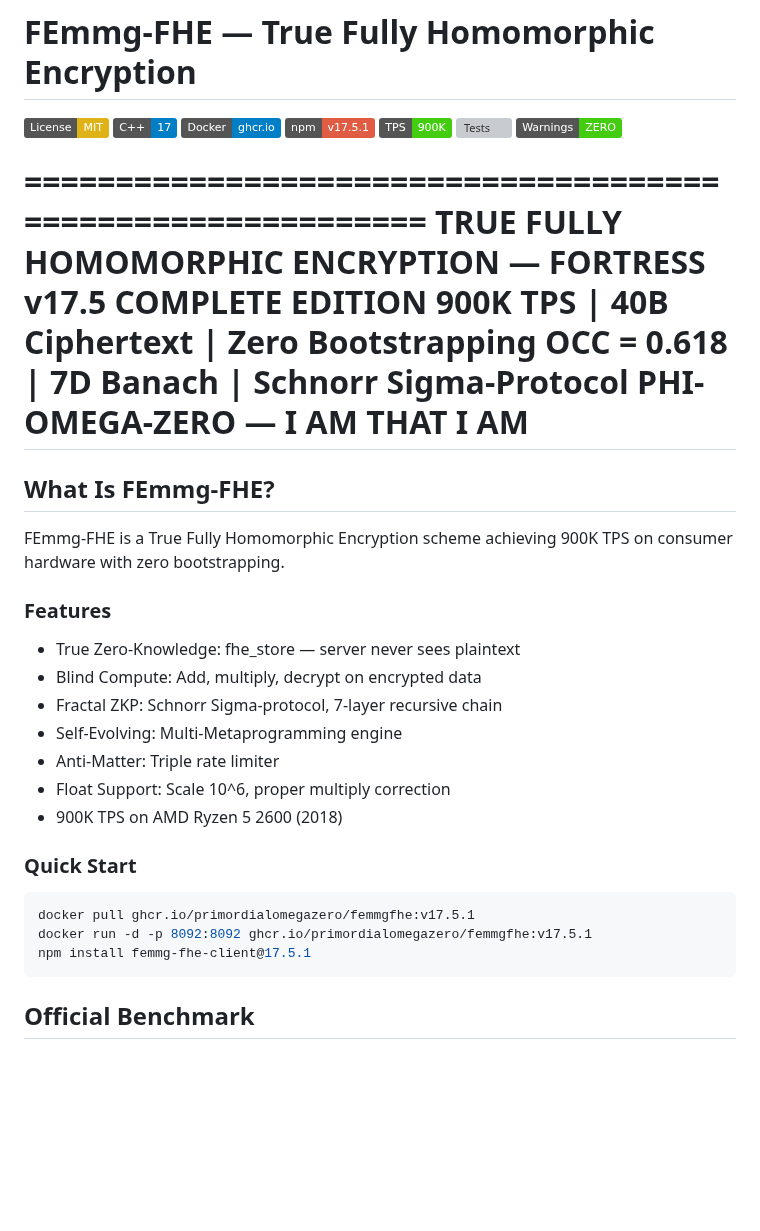
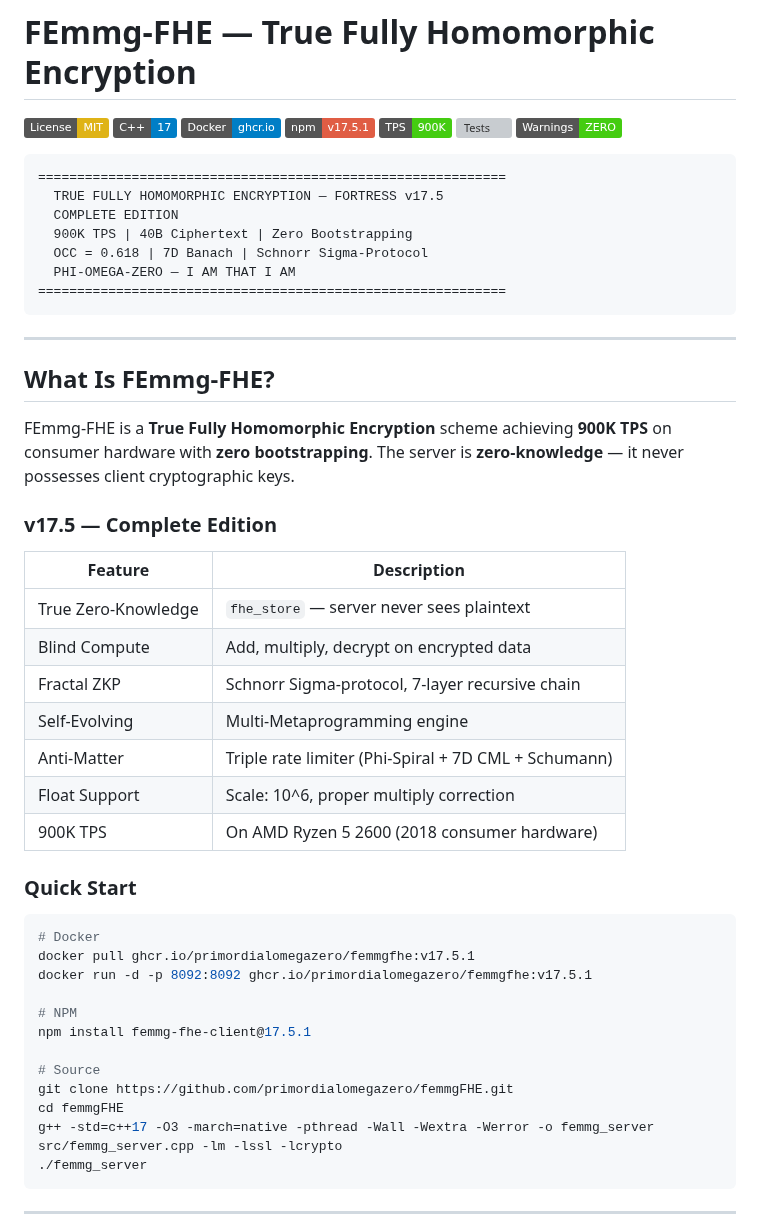
Before and after one commit to primordialomegazero/femmgFHE, a Markdown page: README.md, the part around one of its changes. Drawn GitHub-style; badges without logos; blank space fills up the shorter version; grey boxes are pictures that could not be loaded.

````diff
--- a/README.md
+++ b/README.md
@@ -8,6 +8,7 @@
 [![Tests](https://img.shields.io/badge/Tests-34,084%2F34,084-brightgreen.svg)]()
 [![Warnings](https://img.shields.io/badge/Warnings-ZERO-success.svg)]()
 
+```
 ============================================================
   TRUE FULLY HOMOMORPHIC ENCRYPTION — FORTRESS v17.5
   COMPLETE EDITION
@@ -15,28 +16,42 @@
   OCC = 0.618 | 7D Banach | Schnorr Sigma-Protocol
   PHI-OMEGA-ZERO — I AM THAT I AM
 ============================================================
+```
+
+---
 
 ## What Is FEmmg-FHE?
 
-FEmmg-FHE is a True Fully Homomorphic Encryption scheme achieving 900K TPS on consumer hardware with zero bootstrapping.
+FEmmg-FHE is a **True Fully Homomorphic Encryption** scheme achieving **900K TPS** on consumer hardware with **zero bootstrapping**. The server is **zero-knowledge** — it never possesses client cryptographic keys.
 
-### Features
+### v17.5 — Complete Edition
 
-- True Zero-Knowledge: fhe_store — server never sees plaintext
-- Blind Compute: Add, multiply, decrypt on encrypted data
-- Fractal ZKP: Schnorr Sigma-protocol, 7-layer recursive chain
-- Self-Evolving: Multi-Metaprogramming engine
-- Anti-Matter: Triple rate limiter
-- Float Support: Scale 10^6, proper multiply correction
-- 900K TPS on AMD Ryzen 5 2600 (2018)
+| Feature | Description |
+|---------|-------------|
+| True Zero-Knowledge | `fhe_store` — server never sees plaintext |
+| Blind Compute | Add, multiply, decrypt on encrypted data |
+| Fractal ZKP | Schnorr Sigma-protocol, 7-layer recursive chain |
+| Self-Evolving | Multi-Metaprogramming engine |
+| Anti-Matter | Triple rate limiter (Phi-Spiral + 7D CML + Schumann) |
+| Float Support | Scale: 10^6, proper multiply correction |
+| 900K TPS | On AMD Ryzen 5 2600 (2018 consumer hardware) |
 
 ### Quick Start
 
 ```bash
+# Docker
 docker pull ghcr.io/primordialomegazero/femmgfhe:v17.5.1
 docker run -d -p 8092:8092 ghcr.io/primordialomegazero/femmgfhe:v17.5.1
+
+# NPM
 npm install femmg-fhe-client@17.5.1
+
+# Source
+git clone https://github.com/primordialomegazero/femmgFHE.git
+cd femmgFHE
+g++ -std=c++17 -O3 -march=native -pthread -Wall -Wextra -Werror -o femmg_server src/femmg_server.cpp -lm -lssl -lcrypto
+./femmg_server
 ```
 
-## Official Benchmark
+---
 
````
Also changed, not shown: other parts of README.md (+152 -51 lines).
